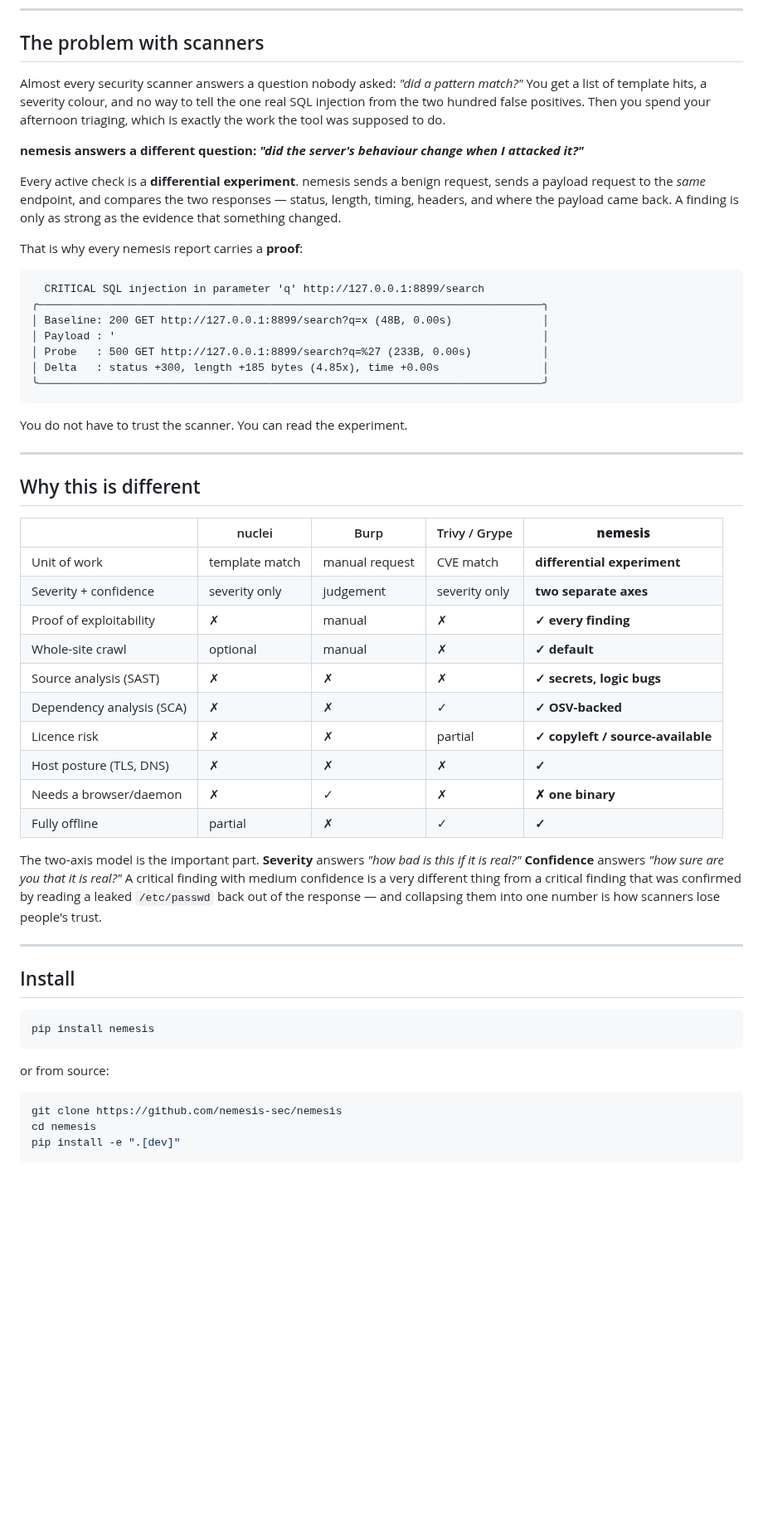
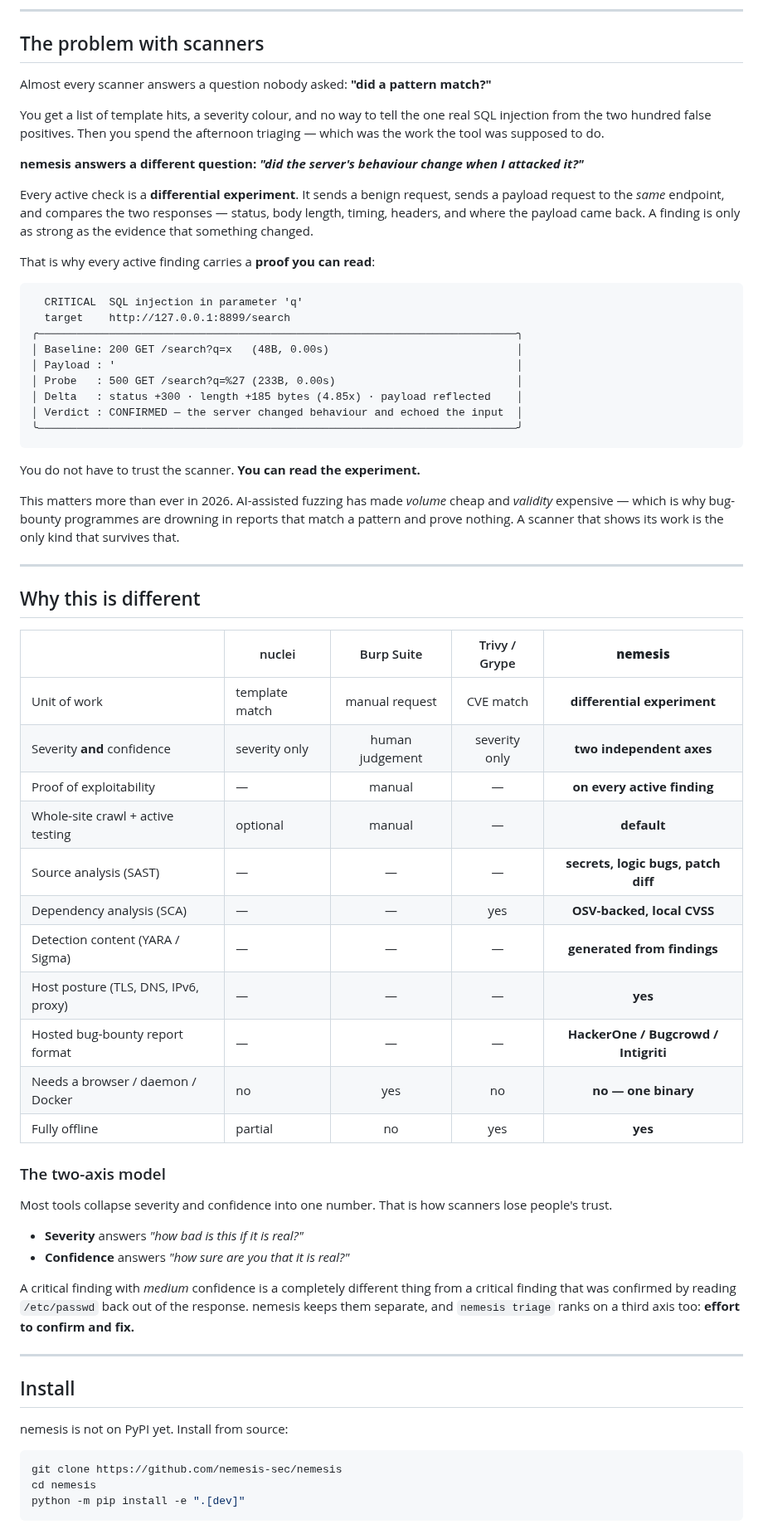
Before and after one commit to HexVandal/nemesis, a Markdown page: README.md, the part around one of its changes. Shown at 83% size. Rendered like a GitHub page; blank space fills up the shorter version.

````diff
--- a/README.md
+++ b/README.md
@@ -19,71 +22,81 @@
 
 ## The problem with scanners
 
-Almost every security scanner answers a question nobody asked: *"did a pattern
-match?"* You get a list of template hits, a severity colour, and no way to
-tell the one real SQL injection from the two hundred false positives. Then
-you spend your afternoon triaging, which is exactly the work the tool was
-supposed to do.
+Almost every scanner answers a question nobody asked: **"did a pattern match?"**
 
-**nemesis answers a different question: *"did the server's behaviour change
-when I attacked it?"***
+You get a list of template hits, a severity colour, and no way to tell the one real
+SQL injection from the two hundred false positives. Then you spend the afternoon
+triaging — which was the work the tool was supposed to do.
 
-Every active check is a **differential experiment**. nemesis sends a benign
-request, sends a payload request to the *same* endpoint, and compares the
-two responses — status, length, timing, headers, and where the payload came
-back. A finding is only as strong as the evidence that something changed.
+**nemesis answers a different question: *"did the server's behaviour change when I
+attacked it?"***
 
-That is why every nemesis report carries a **proof**:
+Every active check is a **differential experiment**. It sends a benign request, sends
+a payload request to the *same* endpoint, and compares the two responses — status,
+body length, timing, headers, and where the payload came back. A finding is only as
+strong as the evidence that something changed.
+
+That is why every active finding carries a **proof you can read**:
 
 ```
-  CRITICAL SQL injection in parameter 'q' http://127.0.0.1:8899/search
-╭──────────────────────────────────────────────────────────────────────────────╮
-│ Baseline: 200 GET http://127.0.0.1:8899/search?q=x (48B, 0.00s)              │
-│ Payload : '                                                                  │
-│ Probe   : 500 GET http://127.0.0.1:8899/search?q=%27 (233B, 0.00s)           │
-│ Delta   : status +300, length +185 bytes (4.85x), time +0.00s                │
-╰──────────────────────────────────────────────────────────────────────────────╯
+  CRITICAL  SQL injection in parameter 'q'
+  target    http://127.0.0.1:8899/search
+╭──────────────────────────────────────────────────────────────────────────╮
+│ Baseline: 200 GET /search?q=x   (48B, 0.00s)                             │
+│ Payload : '                                                              │
+│ Probe   : 500 GET /search?q=%27 (233B, 0.00s)                            │
+│ Delta   : status +300 · length +185 bytes (4.85x) · payload reflected    │
+│ Verdict : CONFIRMED — the server changed behaviour and echoed the input  │
+╰──────────────────────────────────────────────────────────────────────────╯
 ```
 
-You do not have to trust the scanner. You can read the experiment.
+You do not have to trust the scanner. **You can read the experiment.**
+
+This matters more than ever in 2026. AI-assisted fuzzing has made *volume* cheap and
+*validity* expensive — which is why bug-bounty programmes are drowning in reports that
+match a pattern and prove nothing. A scanner that shows its work is the only kind that
+survives that.
 
 ---
 
 ## Why this is different
 
-| | nuclei | Burp | Trivy / Grype | **nemesis** |
-|---|---|---|---|---|
+|  | nuclei | Burp Suite | Trivy / Grype | **nemesis** |
+|---|---|:---:|:---:|:---:|
 | Unit of work | template match | manual request | CVE match | **differential experiment** |
-| Severity + confidence | severity only | judgement | severity only | **two separate axes** |
-| Proof of exploitability | ✗ | manual | ✗ | **✓ every finding** |
-| Whole-site crawl | optional | manual | ✗ | **✓ default** |
-| Source analysis (SAST) | ✗ | ✗ | ✗ | **✓ secrets, logic bugs** |
-| Dependency analysis (SCA) | ✗ | ✗ | ✓ | **✓ OSV-backed** |
-| Licence risk | ✗ | ✗ | partial | **✓ copyleft / source-available** |
-| Host posture (TLS, DNS) | ✗ | ✗ | ✗ | **✓** |
-| Needs a browser/daemon | ✗ | ✓ | ✗ | **✗ one binary** |
-| Fully offline | partial | ✗ | ✓ | **✓** |
+| Severity **and** confidence | severity only | human judgement | severity only | **two independent axes** |
+| Proof of exploitability | — | manual | — | **on every active finding** |
+| Whole-site crawl + active testing | optional | manual | — | **default** |
+| Source analysis (SAST) | — | — | — | **secrets, logic bugs, patch diff** |
+| Dependency analysis (SCA) | — | — | yes | **OSV-backed, local CVSS** |
+| Detection content (YARA / Sigma) | — | — | — | **generated from findings** |
+| Host posture (TLS, DNS, IPv6, proxy) | — | — | — | **yes** |
+| Hosted bug-bounty report format | — | — | — | **HackerOne / Bugcrowd / Intigriti** |
+| Needs a browser / daemon / Docker | no | yes | no | **no — one binary** |
+| Fully offline | partial | no | yes | **yes** |
 
-The two-axis model is the important part. **Severity** answers *"how bad is
-this if it is real?"* **Confidence** answers *"how sure are you that it is
-real?"* A critical finding with medium confidence is a very different thing
-from a critical finding that was confirmed by reading a leaked `/etc/passwd`
-back out of the response — and collapsing them into one number is how
-scanners lose people's trust.
+### The two-axis model
+
+Most tools collapse severity and confidence into one number. That is how scanners lose
+people's trust.
+
+- **Severity** answers *"how bad is this if it is real?"*
+- **Confidence** answers *"how sure are you that it is real?"*
+
+A critical finding with *medium* confidence is a completely different thing from a
+critical finding that was confirmed by reading `/etc/passwd` back out of the response.
+nemesis keeps them separate, and `nemesis triage` ranks on a third axis too: **effort
+to confirm and fix.**
 
 ---
 
 ## Install
 
-```bash
-pip install nemesis
-```
-
-or from source:
+nemesis is not on PyPI yet. Install from source:
 
 ```bash
 git clone https://github.com/nemesis-sec/nemesis
 cd nemesis
-pip install -e ".[dev]"
+python -m pip install -e ".[dev]"
 ```
 
````
Also changed, not shown: other parts of README.md (+187 -114 lines), CHANGELOG.md (+38 -0 lines), GITHUB_SETUP.md (added, +101 -0 lines), assets/architecture.png (added), assets/banner.png (added), assets/logo.png (added), 5 other files.
